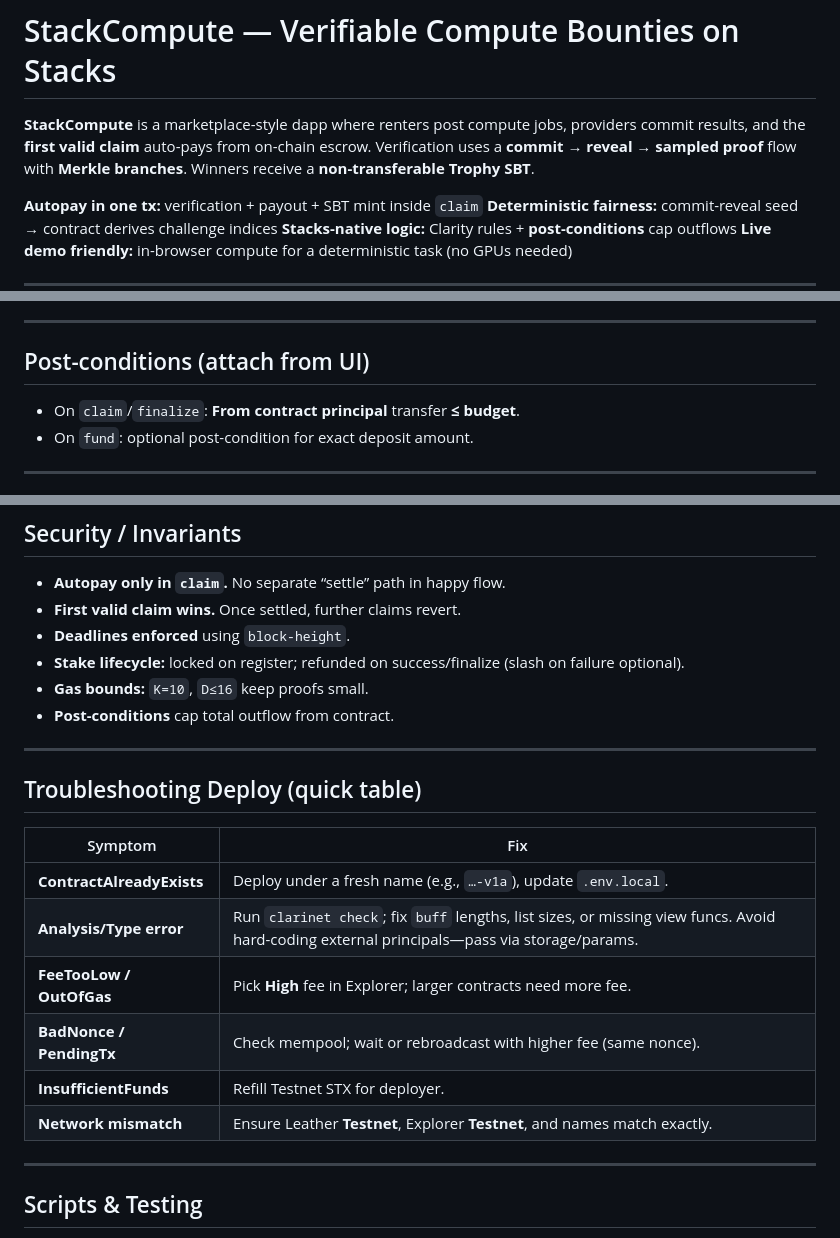
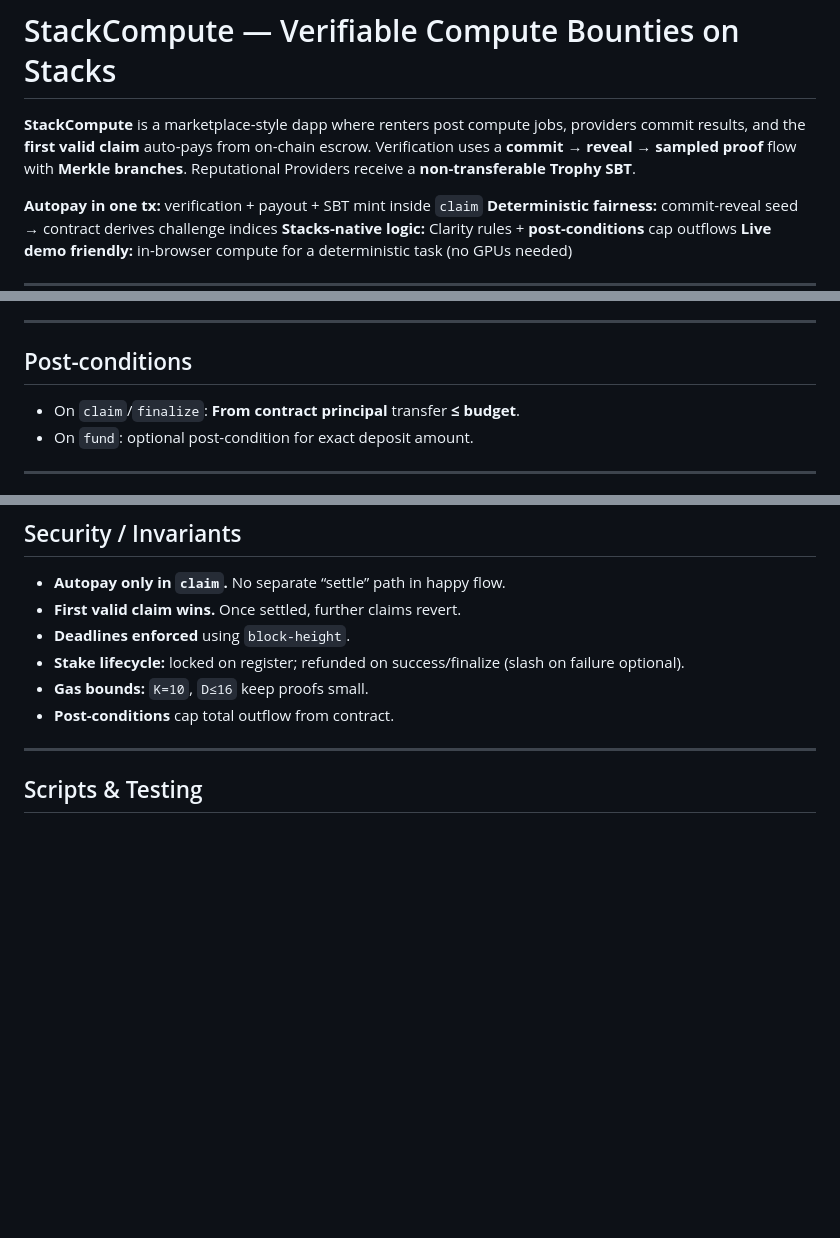
Before and after one commit to TheOnlyOne001/StacksCompute, a Markdown page: README.md, 3 parts joined by grey strips. Drawn GitHub-style; blank space fills up the shorter version.

```diff
--- a/README.md
+++ b/README.md
@@ -1,6 +1,6 @@
 # StackCompute — Verifiable Compute Bounties on Stacks
 
-**StackCompute** is a marketplace-style dapp where renters post compute jobs, providers commit results, and the **first valid claim** auto-pays from on-chain escrow. Verification uses a **commit → reveal → sampled proof** flow with **Merkle branches**. Winners receive a **non-transferable Trophy SBT**.
+**StackCompute** is a marketplace-style dapp where renters post compute jobs, providers commit results, and the **first valid claim** auto-pays from on-chain escrow. Verification uses a **commit → reveal → sampled proof** flow with **Merkle branches**. Reputational Providers receive a **non-transferable Trophy SBT**.
 
  **Autopay in one tx:** verification + payout + SBT mint inside `claim`
  **Deterministic fairness:** commit-reveal seed → contract derives challenge indices
@@ -216,7 +216,7 @@ pnpm --filter app dev
 
 ---
 
-## Post-conditions (attach from UI)
+## Post-conditions
 
 * On `claim`/`finalize`: **From contract principal** transfer **≤ budget**.
 * On `fund`: optional post-condition for exact deposit amount.
@@ -242,18 +242,6 @@ pnpm --filter app dev
 
 ---
 
-## Troubleshooting Deploy (quick table)
-
-| Symptom                   | Fix                                                                                                                                         |
-| ------------------------- | ------------------------------------------------------------------------------------------------------------------------------------------- |
-| **ContractAlreadyExists** | Deploy under a fresh name (e.g., `…-v1a`), update `.env.local`.                                                                             |
-| **Analysis/Type error**   | Run `clarinet check`; fix `buff` lengths, list sizes, or missing view funcs. Avoid hard-coding external principals—pass via storage/params. |
-| **FeeTooLow / OutOfGas**  | Pick **High** fee in Explorer; larger contracts need more fee.                                                                              |
-| **BadNonce / PendingTx**  | Check mempool; wait or rebroadcast with higher fee (same nonce).                                                                            |
-| **InsufficientFunds**     | Refill Testnet STX for deployer.                                                                                                            |
-| **Network mismatch**      | Ensure Leather **Testnet**, Explorer **Testnet**, and names match exactly.                                                                  |
-
----
 
 ## Scripts & Testing
 
```
